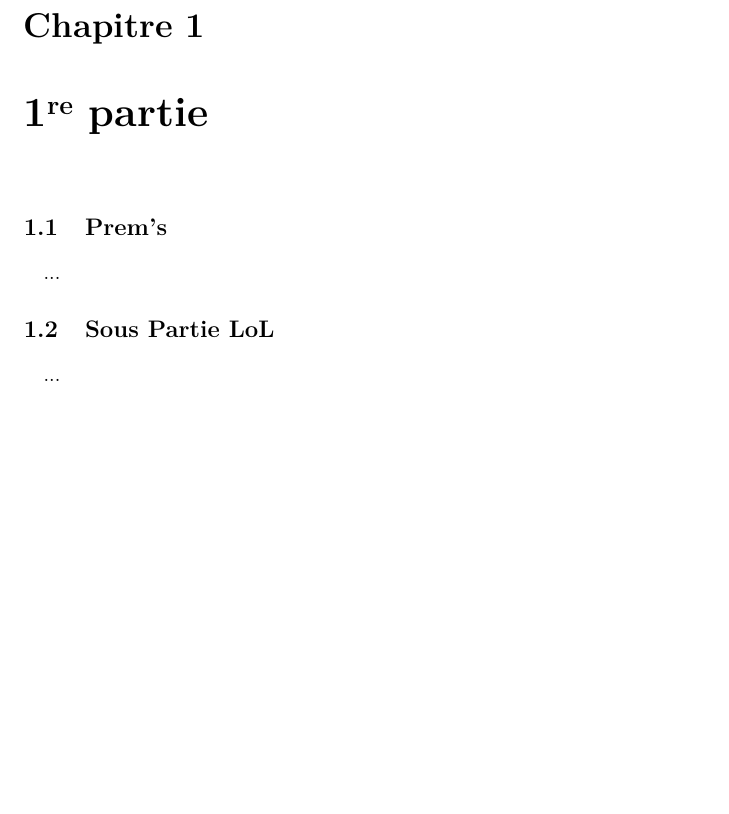
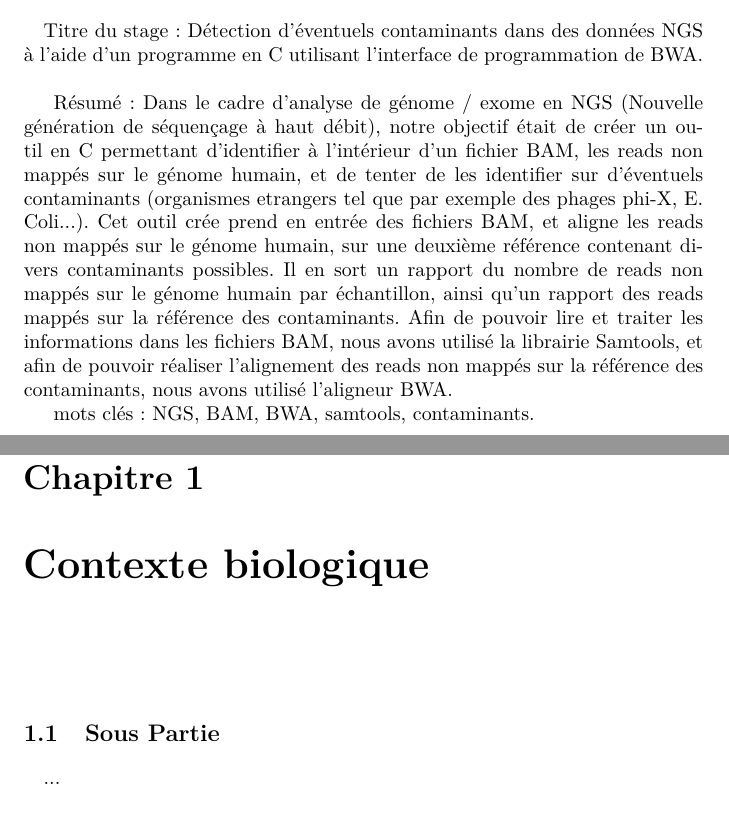
Before and after one commit to JenniferRondineau/Contalign, a LaTeX book (rapport/rapport.tex): part of page 5 of 9 before the commit and two parts of pages 3 and 5 of 9 after it, the two joined at a grey line, cut at the place of the change, the shorter picture padded with empty space. Compiled offline with pdfLaTeX.

Commit message:
20150401

```diff
--- a/rapport/rapport.tex
+++ b/rapport/rapport.tex
@@ -18,7 +18,12 @@
 \frontmatter % introduction
 \chapter{Introduction}
 \paragraph{}
+Titre du stage : Détection d'éventuels contaminants dans des données NGS à l'aide d'un programme en C utilisant l'interface de programmation de BWA. \\
 
+Résumé :
+Dans le cadre d'analyse de génome / exome en NGS (Nouvelle génération de séquençage à haut débit), notre objectif était de créer un outil en C permettant d'identifier à l'intérieur d'un fichier BAM, les reads non mappés sur le génome humain, et de tenter de les identifier sur d'éventuels contaminants (organismes etrangers tel que par exemple des phages phi-X, E. Coli...). Cet outil crée prend en entrée des fichiers BAM, et aligne les reads non mappés sur le génome humain, sur une deuxième référence contenant divers contaminants possibles. Il en sort un rapport du nombre de reads non mappés sur le génome humain par échantillon, ainsi qu'un rapport des reads mappés sur la référence des contaminants. Afin de pouvoir lire et traiter les informations dans les fichiers BAM, nous avons utilisé la librairie Samtools, et afin de pouvoir réaliser l'alignement des reads non mappés sur la référence des contaminants, nous avons utilisé l'aligneur BWA.
+
+mots clés : NGS, BAM, BWA, samtools, contaminants.
 
 \clearpage % mettre le sommaire sur une nouvelle page
 \setcounter{tocdepth}{1} % définir la profondeur de l'Index, 1 == Partie + Sous Parties
@@ -27,11 +32,12 @@
 % penser a caler les parties dans differents fichiers ;)
 
 \mainmatter % partie principale du document
-\chapter{1\iere ~partie}
-\section{Prem's}
+\chapter{Contexte biologique}
 \paragraph{}
-...
-\section{Sous Partie LoL}
+
+
+
+\section{Sous Partie }
 \paragraph{}
 ...
 \paragraph{}
```
Also changed, not shown: rapport/rapport.tex (4 more changed lines).
